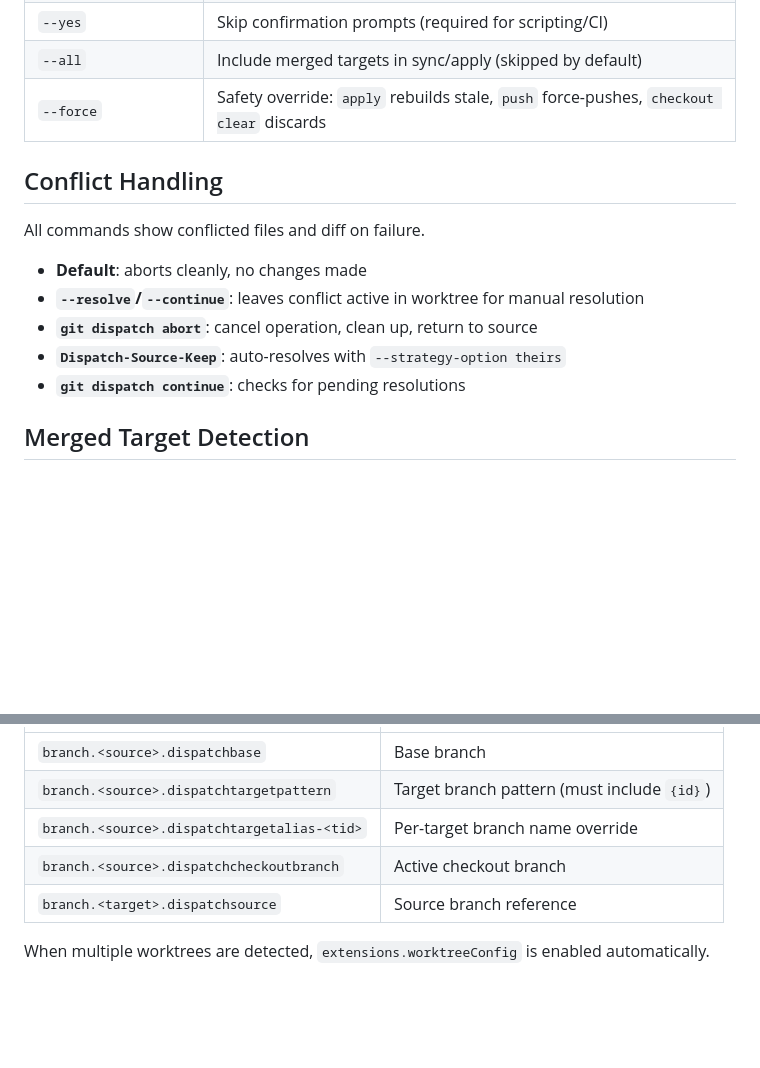
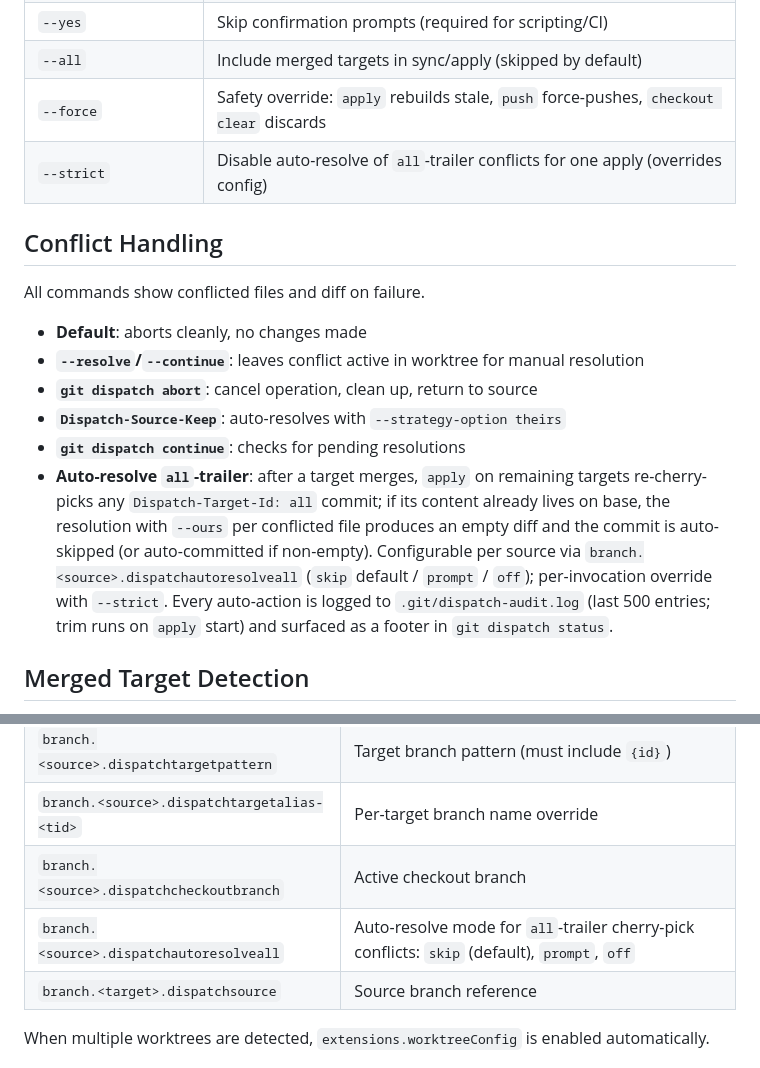
Before and after one commit to KakkoiDev/git-dispatch, a Markdown page: README.md, 2 parts joined by grey strips. GitHub-like rendering; blank space fills up the shorter version.

```diff
--- a/README.md
+++ b/README.md
@@ -264,6 +264,7 @@ git dispatch alias clear 17                        # remove alias
 | `--yes` | Skip confirmation prompts (required for scripting/CI) |
 | `--all` | Include merged targets in sync/apply (skipped by default) |
 | `--force` | Safety override: `apply` rebuilds stale, `push` force-pushes, `checkout clear` discards |
+| `--strict` | Disable auto-resolve of `all`-trailer conflicts for one apply (overrides config) |
 
 ## Conflict Handling
 
@@ -274,6 +275,7 @@ All commands show conflicted files and diff on failure.
 - **`git dispatch abort`**: cancel operation, clean up, return to source
 - **`Dispatch-Source-Keep`**: auto-resolves with `--strategy-option theirs`
 - **`git dispatch continue`**: checks for pending resolutions
+- **Auto-resolve `all`-trailer**: after a target merges, `apply` on remaining targets re-cherry-picks any `Dispatch-Target-Id: all` commit; if its content already lives on base, the resolution with `--ours` per conflicted file produces an empty diff and the commit is auto-skipped (or auto-committed if non-empty). Configurable per source via `branch.<source>.dispatchautoresolveall` (`skip` default / `prompt` / `off`); per-invocation override with `--strict`. Every auto-action is logged to `.git/dispatch-audit.log` (last 500 entries; trim runs on `apply` start) and surfaced as a footer in `git dispatch status`.
 
 ## Merged Target Detection
 
@@ -373,6 +375,7 @@ Config is branch-scoped (per-source-branch) to support multiple worktrees:
 | `branch.<source>.dispatchtargetpattern` | Target branch pattern (must include `{id}`) |
 | `branch.<source>.dispatchtargetalias-<tid>` | Per-target branch name override |
 | `branch.<source>.dispatchcheckoutbranch` | Active checkout branch |
+| `branch.<source>.dispatchautoresolveall` | Auto-resolve mode for `all`-trailer cherry-pick conflicts: `skip` (default), `prompt`, `off` |
 | `branch.<target>.dispatchsource` | Source branch reference |
 
 When multiple worktrees are detected, `extensions.worktreeConfig` is enabled automatically.
```
Also changed, not shown: AGENTS.md (+2 -0 lines), SKILL.md (+3 -0 lines).
